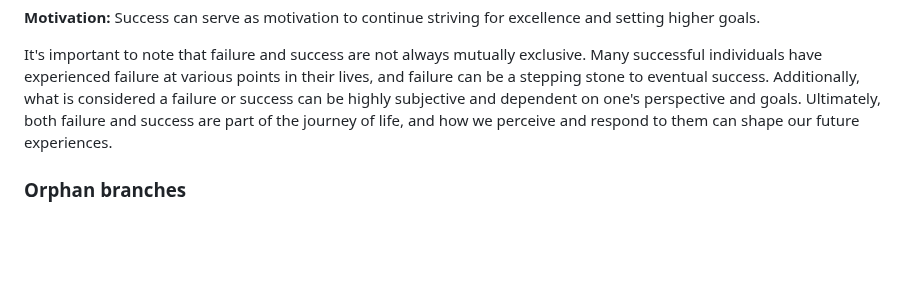
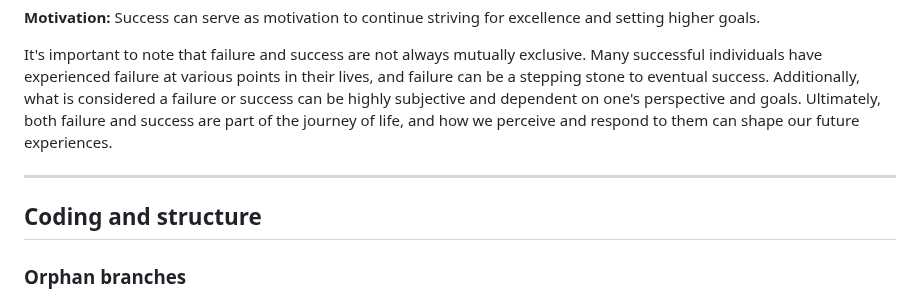
Before and after one commit to ministryofjustice/developer-playground, a Markdown page: README.md, the part around the change. Rendered like a GitHub page; blank space fills up the shorter version.

```diff
--- a/README.md
+++ b/README.md
@@ -71,6 +71,10 @@ Additionally, what is considered a failure or success can be highly subjective a
 goals. Ultimately, both failure and success are part of the journey of life, and how we perceive and respond to them can
 shape our future experiences.
 
+---
+
+## Coding and structure
+
 ### Orphan branches
 
 Each language branch contained in this project has been orphaned. An orphan branch is a term commonly used in version
```
